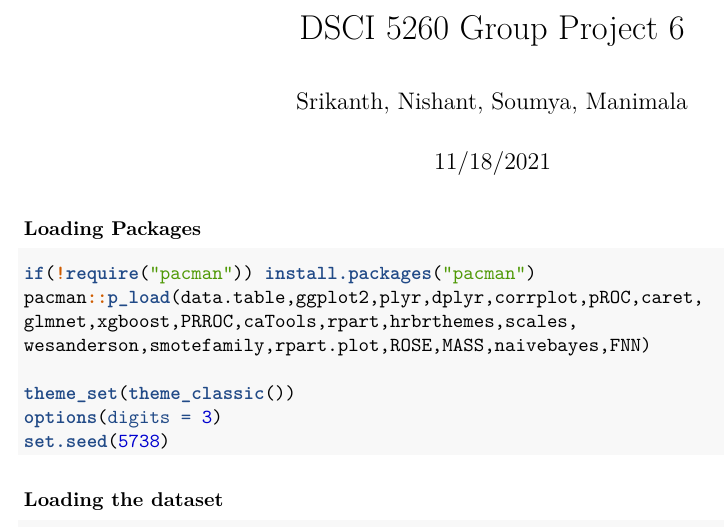
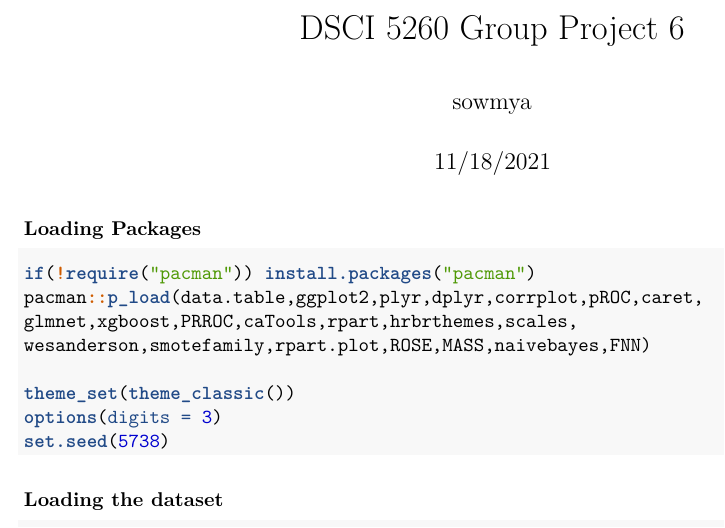
Before and after one commit to palnatis/projects, an R Markdown document (DSCI5260_ProjectCode_Group6.Rmd): part of page 1 of 9, cut so that both start at the same text. Rendered offline with R 4.5, knitr and Pandoc, then LaTeX, with nearby package versions; some code elsewhere in the file could not run offline.

Commit message:
Update DSCI5260_ProjectCode_Group6.Rmd

```diff
--- a/DSCI5260_ProjectCode_Group6.Rmd
+++ b/DSCI5260_ProjectCode_Group6.Rmd
@@ -1,6 +1,6 @@
 ---
 title: "DSCI 5260 Group Project 6"
-author: "Srikanth, Nishant, Soumya, Manimala"
+author: "sowmya"
 date: "11/18/2021"
 output:
   pdf_document: default
```
